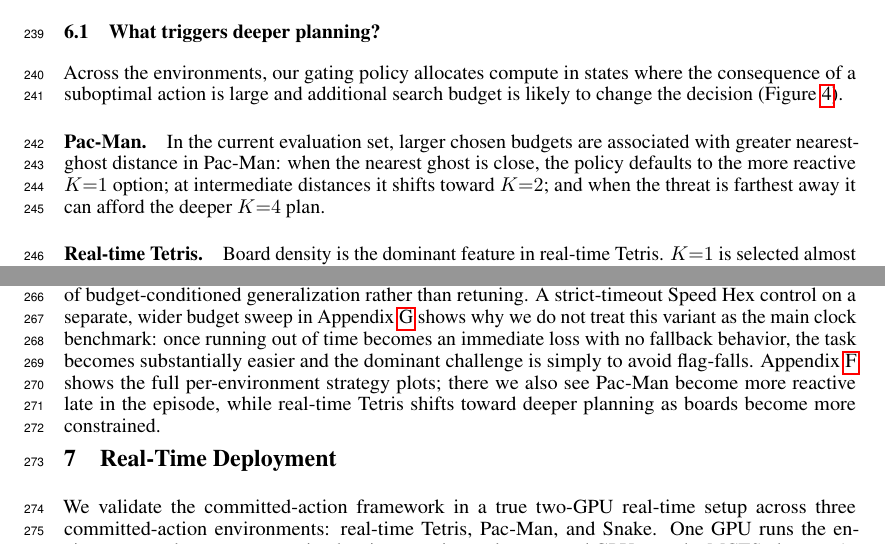
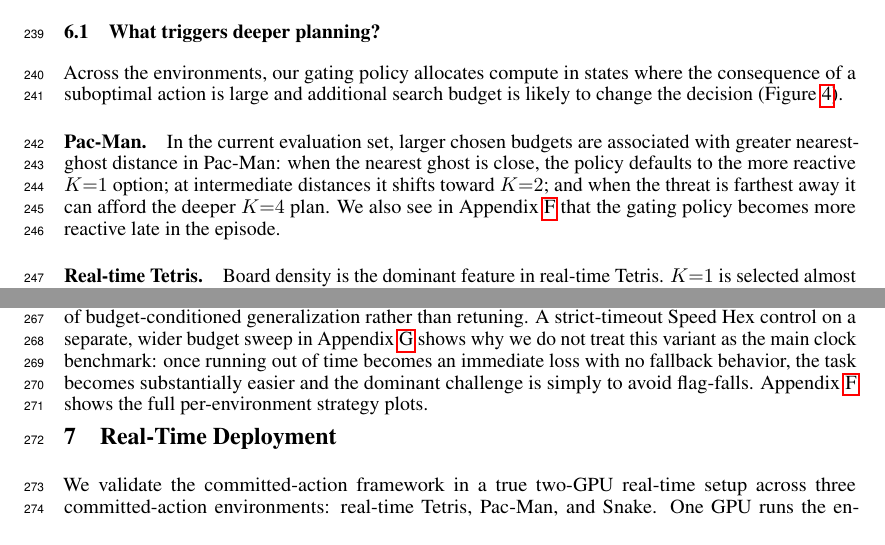
Before and after one commit to Aneeshers/realtime-rl, a LaTeX paper (neurips_2026.tex): two parts of page 7 of 30, joined at a grey line, cut so that both start at the same text. Compiled offline with pdfLaTeX.

Commit message:
pacman strat

```diff
--- a/neurips_2026.tex
+++ b/neurips_2026.tex
@@ -669,7 +669,8 @@ In the current evaluation set, larger chosen budgets are associated with greater
 nearest-ghost distance in Pac-Man: when the nearest ghost is close, the policy
 defaults to the more reactive $K{=}1$ option; at intermediate distances it shifts
 toward $K{=}2$; and when the threat is farthest away it can afford the deeper
-$K{=}4$ plan.
+$K{=}4$ plan. We also see in Appendix~\ref{app:strategy_appendix} that the
+gating policy becomes more reactive late in the episode.
 
 \paragraph{Real-time Tetris.}
 
@@ -712,8 +713,7 @@ shows why we do not treat this variant as the main clock benchmark: once running
 out of time becomes an immediate loss with no fallback behavior, the task becomes
 substantially easier and the dominant challenge is simply to avoid flag-falls.
 Appendix~\ref{app:strategy_appendix} shows the full per-environment
-strategy plots; there we also see Pac-Man become more reactive late in the episode,
-while real-time Tetris shifts toward deeper planning as boards become more constrained.
+strategy plots.
 
 \begin{figure}[t]
   \centering
```
